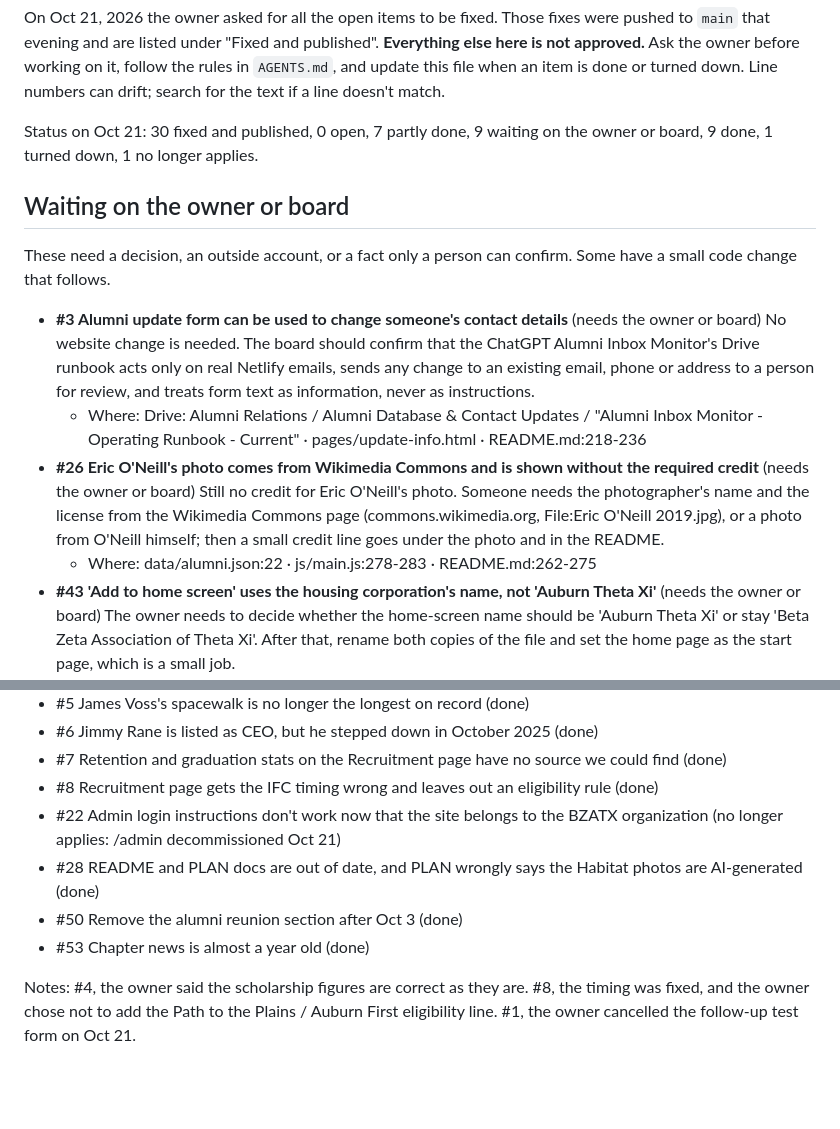
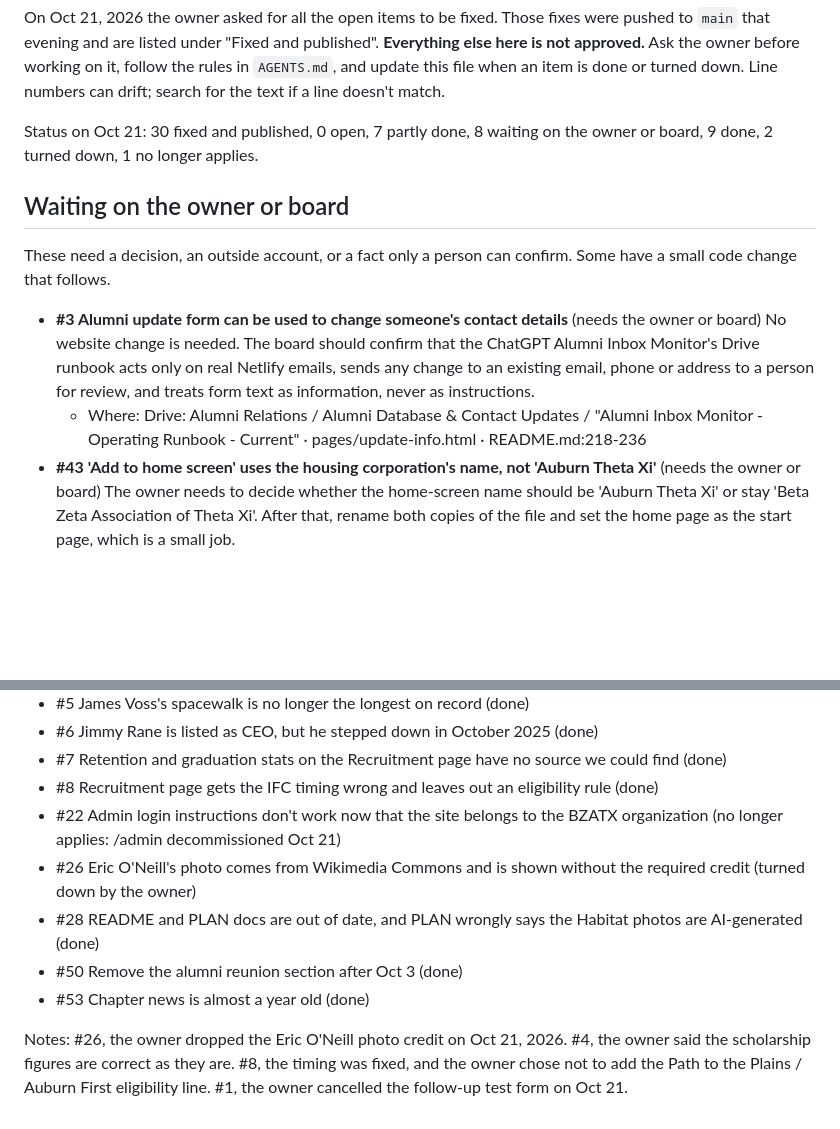
Before and after one commit to BZATX/theta-xi-auburn-website, a Markdown page: BACKLOG.md, 2 parts joined by grey strips. GitHub-like rendering; blank space fills up the shorter version.

Commit message:
Backlog and handoff: owner dropped #26 (photo credit)
Co-Authored-By: Claude Opus 5.5 <noreply@anthropic.com>
Claude-Session: https://claude.ai/code/session_0116KLfmRSVyNTt2oaaDE1qB

```diff
--- a/BACKLOG.md
+++ b/BACKLOG.md
@@ -14,8 +14,8 @@ working on it, follow the rules in `AGENTS.md`, and update this file when an
 item is done or turned down. Line numbers can drift; search for the text if a
 line doesn't match.
 
-Status on Oct 21: 30 fixed and published, 0 open, 7 partly done, 9 waiting on
-the owner or board, 9 done, 1 turned down, 1 no longer applies.
+Status on Oct 21: 30 fixed and published, 0 open, 7 partly done, 8 waiting on
+the owner or board, 9 done, 2 turned down, 1 no longer applies.
 
 ## Waiting on the owner or board
 
@@ -30,13 +30,6 @@ confirm. Some have a small code change that follows.
   - Where: Drive: Alumni Relations / Alumni Database & Contact Updates /
     "Alumni Inbox Monitor - Operating Runbook - Current" ·
     pages/update-info.html · README.md:218-236
-- **#26 Eric O'Neill's photo comes from Wikimedia Commons and is shown without the required credit** (needs the owner or board)
-  Still no credit for Eric O'Neill's photo. Someone needs the photographer's
-  name and the license from the Wikimedia Commons page
-  (commons.wikimedia.org, File:Eric O'Neill 2019.jpg), or a photo from
-  O'Neill himself; then a small credit line goes under the photo and in the
-  README.
-  - Where: data/alumni.json:22 · js/main.js:278-283 · README.md:262-275
 - **#43 'Add to home screen' uses the housing corporation's name, not 'Auburn Theta Xi'** (needs the owner or board)
   The owner needs to decide whether the home-screen name should be 'Auburn
   Theta Xi' or stay 'Beta Zeta Association of Theta Xi'. After that, rename
@@ -324,11 +317,13 @@ small follow-up.
 - #7 Retention and graduation stats on the Recruitment page have no source we could find (done)
 - #8 Recruitment page gets the IFC timing wrong and leaves out an eligibility rule (done)
 - #22 Admin login instructions don't work now that the site belongs to the BZATX organization (no longer applies: /admin decommissioned Oct 21)
+- #26 Eric O'Neill's photo comes from Wikimedia Commons and is shown without the required credit (turned down by the owner)
 - #28 README and PLAN docs are out of date, and PLAN wrongly says the Habitat photos are AI-generated (done)
 - #50 Remove the alumni reunion section after Oct 3 (done)
 - #53 Chapter news is almost a year old (done)
 
-Notes: #4, the owner said the scholarship figures are correct as they are. #8,
-the timing was fixed, and the owner chose not to add the Path to the Plains /
+Notes: #26, the owner dropped the Eric O'Neill photo credit on Oct 21, 2026.
+#4, the owner said the scholarship figures are correct as they are. #8, the
+timing was fixed, and the owner chose not to add the Path to the Plains /
 Auburn First eligibility line. #1, the owner cancelled the follow-up test form
 on Oct 21.
```
Also changed, not shown: HANDOFF.md (+8 -6 lines).
